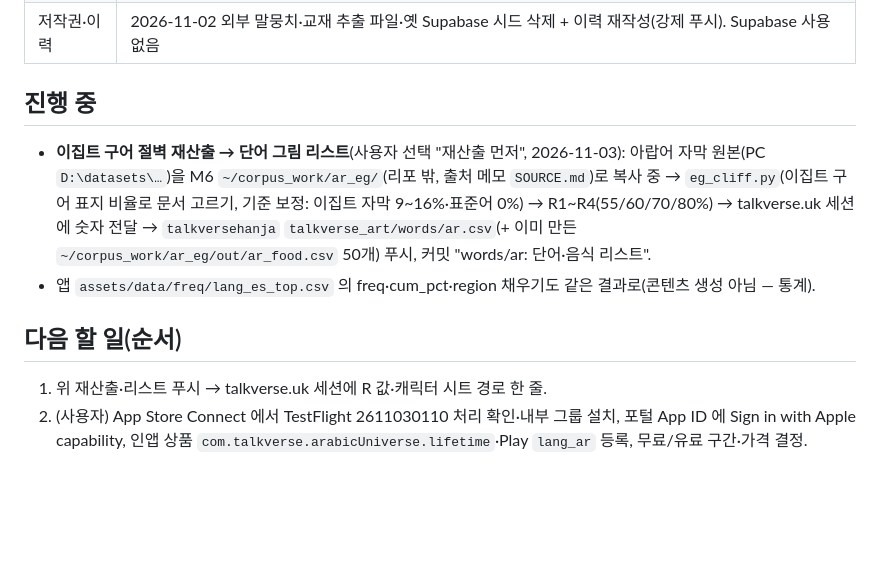
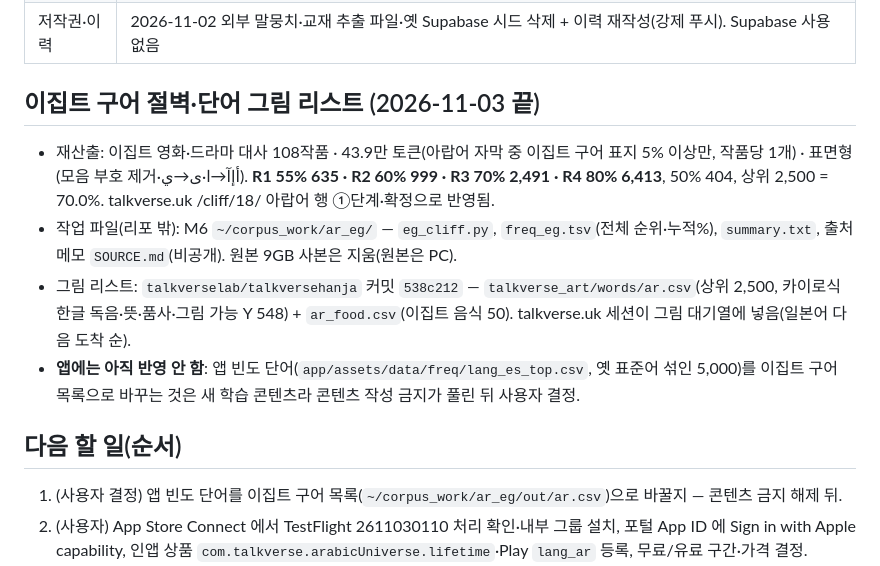
Before and after one commit to talkverselab/talkverse-ar, a Markdown page: HANDOFF.md, the part around the change. Drawn GitHub-style; blank space fills up the shorter version.

Commit message:
docs: HANDOFF — 이집트 구어 절벽 재산출·단어 그림 리스트 끝
Co-Authored-By: Claude Opus 5.5 <noreply@anthropic.com>
Claude-Session: https://claude.ai/code/session_01YW29ZHGFYxL81KNqD4zdhZ

```diff
--- a/HANDOFF.md
+++ b/HANDOFF.md
@@ -16,12 +16,14 @@ _2026-11-03 전체 다시 씀. 앱 규칙 SSOT 는 `app/CLAUDE.md`(서명·배
 | 회화 | 옛 앱에서 옮긴 L1 7편 77턴(주제 「생활」로 표시) — **회화 작성 금지 상태**(사용자 지시 전까지) |
 | 저작권·이력 | 2026-11-02 외부 말뭉치·교재 추출 파일·옛 Supabase 시드 삭제 + 이력 재작성(강제 푸시). Supabase 사용 없음 |
 
-## 진행 중
-- **이집트 구어 절벽 재산출 → 단어 그림 리스트**(사용자 선택 "재산출 먼저", 2026-11-03): 아랍어 자막 원본(PC `D:\datasets\…`)을 M6 `~/corpus_work/ar_eg/`(리포 밖, 출처 메모 `SOURCE.md`)로 복사 중 → `eg_cliff.py`(이집트 구어 표지 비율로 문서 고르기, 기준 보정: 이집트 자막 9~16%·표준어 0%) → R1~R4(55/60/70/80%) → talkverse.uk 세션에 숫자 전달 → `talkversehanja` `talkverse_art/words/ar.csv`(+ 이미 만든 `~/corpus_work/ar_eg/out/ar_food.csv` 50개) 푸시, 커밋 "words/ar: 단어·음식 리스트".
-- 앱 `assets/data/freq/lang_es_top.csv` 의 freq·cum_pct·region 채우기도 같은 결과로(콘텐츠 생성 아님 — 통계).
+## 이집트 구어 절벽·단어 그림 리스트 (2026-11-03 끝)
+- 재산출: 이집트 영화·드라마 대사 108작품 · 43.9만 토큰(아랍어 자막 중 이집트 구어 표지 5% 이상만, 작품당 1개) · 표면형(모음 부호 제거·أإآ→ا·ى→ي). **R1 55% 635 · R2 60% 999 · R3 70% 2,491 · R4 80% 6,413**, 50% 404, 상위 2,500 = 70.0%. talkverse.uk /cliff/18/ 아랍어 행 ①단계·확정으로 반영됨.
+- 작업 파일(리포 밖): M6 `~/corpus_work/ar_eg/` — `eg_cliff.py`, `freq_eg.tsv`(전체 순위·누적%), `summary.txt`, 출처 메모 `SOURCE.md`(비공개). 원본 9GB 사본은 지움(원본은 PC).
+- 그림 리스트: `talkverselab/talkversehanja` 커밋 `538c212` — `talkverse_art/words/ar.csv`(상위 2,500, 카이로식 한글 독음·뜻·품사·그림 가능 Y 548) + `ar_food.csv`(이집트 음식 50). talkverse.uk 세션이 그림 대기열에 넣음(일본어 다음 도착 순).
+- **앱에는 아직 반영 안 함**: 앱 빈도 단어(`app/assets/data/freq/lang_es_top.csv`, 옛 표준어 섞인 5,000)를 이집트 구어 목록으로 바꾸는 것은 새 학습 콘텐츠라 콘텐츠 작성 금지가 풀린 뒤 사용자 결정.
 
 ## 다음 할 일(순서)
-1. 위 재산출·리스트 푸시 → talkverse.uk 세션에 R 값·캐릭터 시트 경로 한 줄.
+1. (사용자 결정) 앱 빈도 단어를 이집트 구어 목록(`~/corpus_work/ar_eg/out/ar.csv`)으로 바꿀지 — 콘텐츠 금지 해제 뒤.
 2. (사용자) App Store Connect 에서 TestFlight 2611030110 처리 확인·내부 그룹 설치, 포털 App ID 에 Sign in with Apple capability, 인앱 상품 `com.talkverse.arabicUniverse.lifetime`·Play `lang_ar` 등록, 무료/유료 구간·가격 결정.
 3. 장면 컷(편당 4장) — 회화가 새로 나온 뒤. 요청 때 **카이로 동네 배경**(시안 그림이 흙벽 마을로 나왔음)·말풍선 없음 명시, 시트 v2 첨부.
 4. 회화(사용자 지시 뒤): 공통 원칙 https://talkverse.uk/talkverse/dialogue-rules/ · 이집트 구어 · 성별판 · Grok 재작성 + **Gemini 검수(방언 판정 포함, 몇 편 해 보고 품질이 낮으면 중단·보고)**.
```
